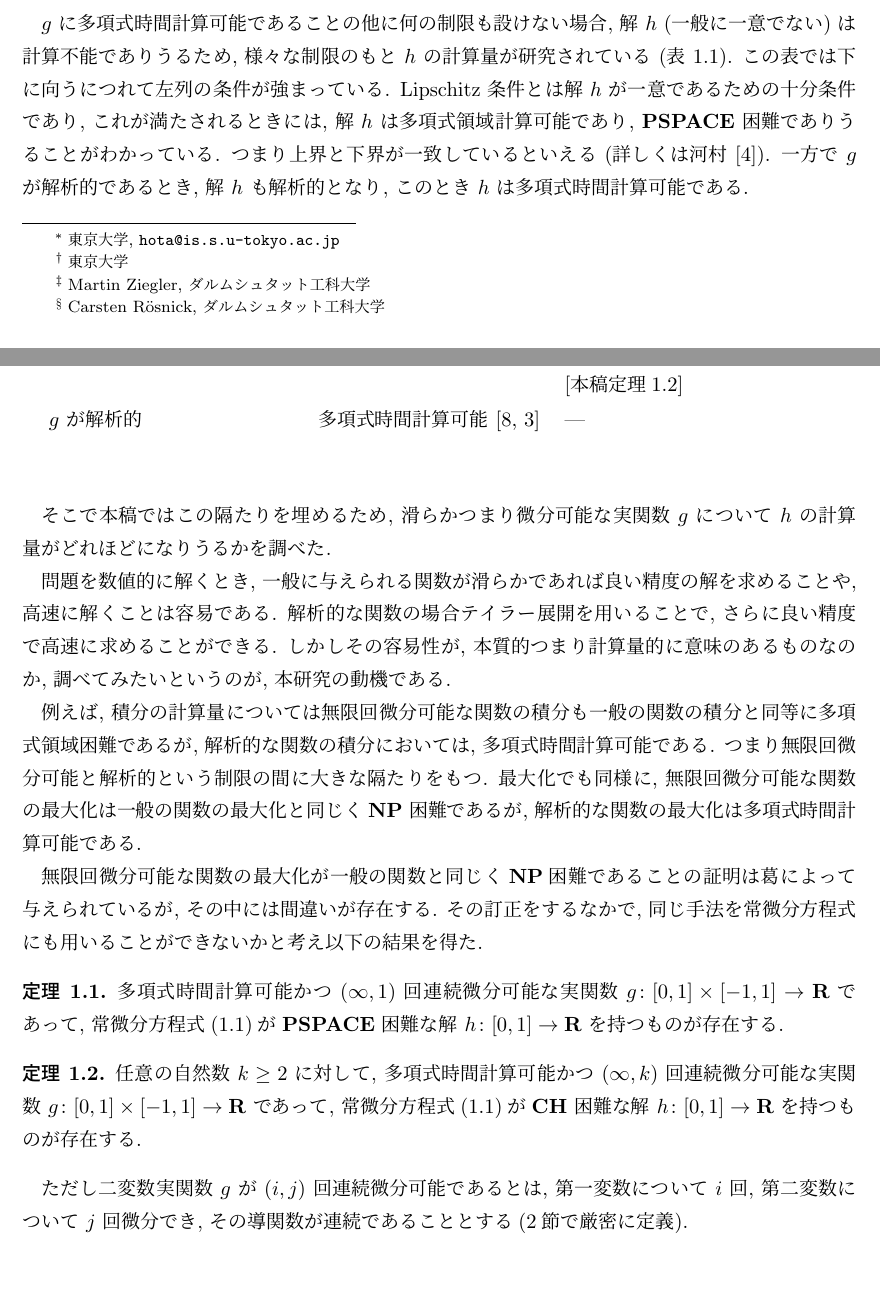
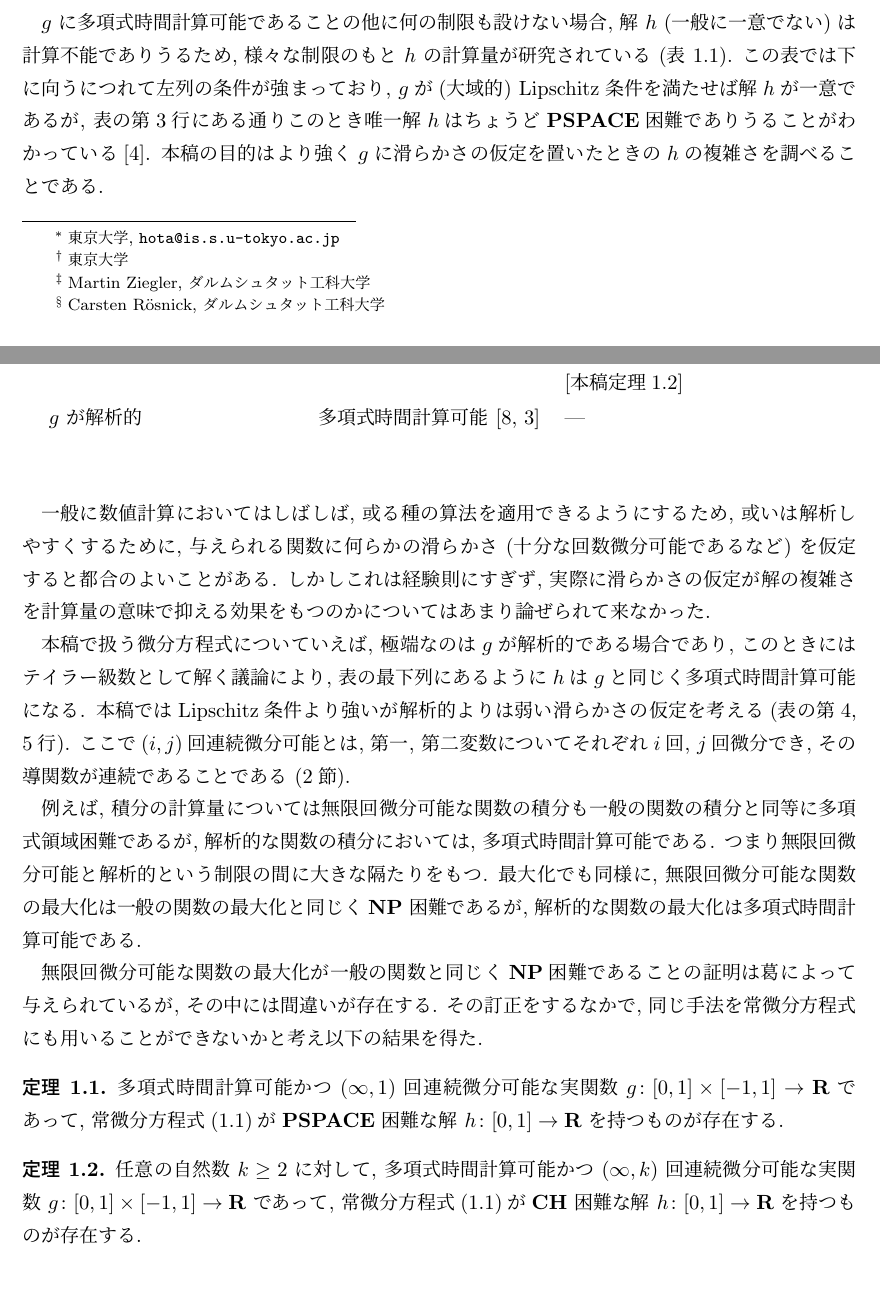
Before and after one commit to ex-hota911/LA2011Winter, a LaTeX document (fulltext.tex, which reads introduction.tex): two parts of pages 1 and 2 of 17, joined at a grey line, cut so that both start at the same text. Compiled offline with pLaTeX and dvipdfmx.

Commit message:
序論の前半

```diff
--- a/introduction.tex
+++ b/introduction.tex
@@ -19,14 +19,12 @@
 $g$ に多項式時間計算可能であることの他に何の制限も設けない場合,
 解 $h$ (一般に一意でない) は計算不能でありうるため,
 様々な制限のもと $h$ の計算量が研究されている (表 \ref{table:related}).
-この表では下に向うにつれて左列の条件が強まっている.
-Lipschitz 条件とは解 $h$ が一意であるための十分条件であり,
-これが満たされるときには, 解 $h$ は多項式領域計算可能であり,
-$\classPSPACE$ 困難でありうることがわかっている.
-つまり上界と下界が一致しているといえる (詳しくは河村 \cite{kawamura2010lipschitz}).
-一方で $g$ が解析的であるとき, 解 $h$ も解析的となり,
-このとき $h$ は多項式時間計算可能である.
-
+この表では下に向うにつれて左列の条件が強まっており,
+$g$が(大域的) Lipschitz条件を満たせば解$h$が一意であるが,
+表の第3行にある通りこのとき唯一解$h$は
+ちょうど$\classPSPACE$困難でありうることがわかっている\cite{kawamura2010lipschitz}.
+本稿の目的はより強く$g$に滑らかさの仮定を置いたときの
+$h$の複雑さを調べることである.
 
 \begin{table}
 \renewcommand\arraystretch{1.3}
@@ -50,15 +48,30 @@ $\classPSPACE$ 困難でありうることがわかっている.
 \end{center}
 \end{table}
 
-そこで本稿ではこの隔たりを埋めるため, 滑らか
-つまり微分可能な実関数 $g$ について $h$ の計算量がどれほどになりうるかを調べた.
+% 一方で $g$ が解析的であるとき, 解 $h$ も解析的となり,
+% このとき $h$ は多項式時間計算可能である.
+% そこで本稿ではこの隔たりを埋めるため, 滑らか
+% つまり微分可能な実関数 $g$ について $h$ の計算量がどれほどになりうるかを調べた.
 
+一般に数値計算においてはしばしば,
+或る種の算法を適用できるようにするため,
+或いは解析しやすくするために,
+与えられる関数に何らかの滑らかさ (十分な回数微分可能であるなど) を仮定すると
+都合のよいことがある.
+しかしこれは経験則にすぎず,
+実際に滑らかさの仮定が
+解の複雑さを計算量の意味で抑える効果をもつのかについては
+あまり論ぜられて来なかった.
 
-問題を数値的に解くとき, 一般に与えられる関数が滑らか
-であれば良い精度の解を求めることや, 高速に解くことは容易である.
-解析的な関数の場合テイラー展開を用いることで, さらに良い精度で高速に求めることができる.
-しかしその容易性が, 本質的つまり計算量的に意味のあるものなのか, 調べてみたいというのが,
-本研究の動機である.
+本稿で扱う微分方程式についていえば,
+極端なのは$g$が解析的である場合であり,
+このときにはテイラー級数として解く議論により,
+表の最下列にあるように$h$は$g$と同じく多項式時間計算可能になる.
+本稿ではLipschitz条件より強いが解析的よりは弱い滑らかさの仮定を考える
+(表の第4, 5行).
+ここで$(i, j)$回連続微分可能とは,
+第一, 第二変数についてそれぞれ$i$回, $j$回微分でき,
+その導関数が連続であることである (\ref{section: preliminaries}節).
 
 例えば, 積分の計算量については
 無限回微分可能な関数の積分も一般の関数の積分と同等に多項式領域困難であるが,
@@ -89,11 +102,6 @@ $\classNP$ 困難であるが,
   常微分方程式(\ref{eq:ode})が
   $\classCH$ 困難な解 $h \colon [0, 1] \to \R$ を持つものが存在する.
  \end{theorem}
-
-ただし二変数実関数 $g$ が $(i, j)$ 回連続微分可能であるとは,
-第一変数について $i$ 回, 第二変数について $j$ 回微分でき,
-その導関数が連続であることとする
-(\ref{section: preliminaries}節で厳密に定義).
 
 ここで $g \colon [0,1] \times \R \to \R$ でなく
 $g \colon [0,1] \times [-1, 1] \to \R$ と書いたのは,
```
Also changed, not shown: fulltext.pdf.
